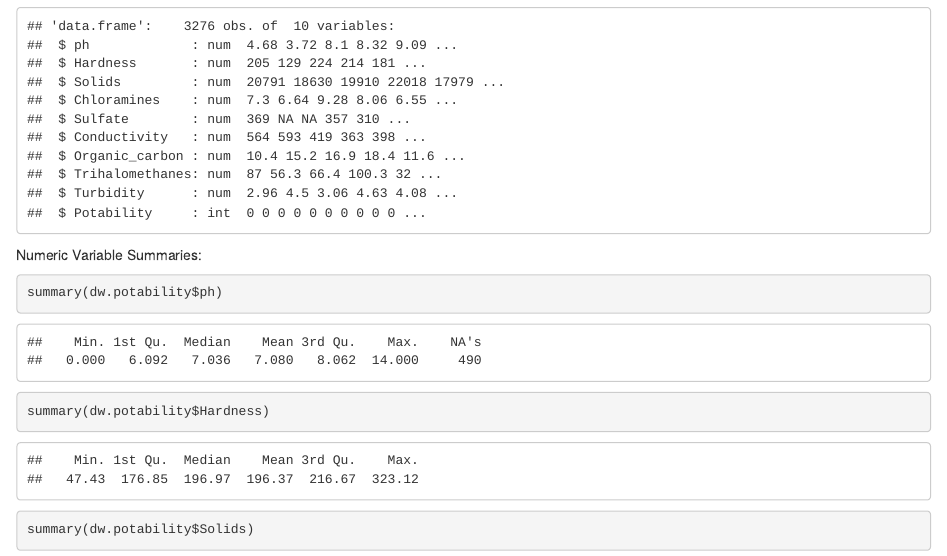
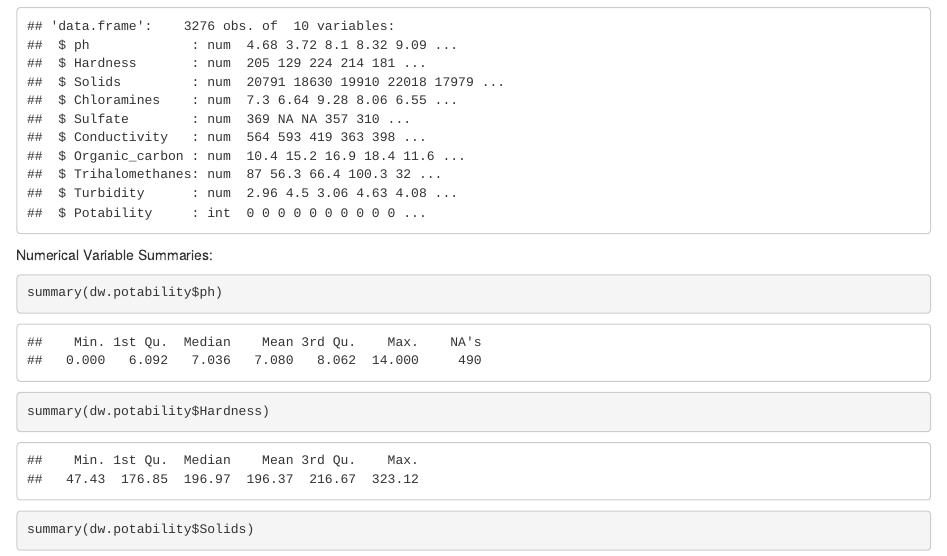
Before and after one commit to HS631-Labs/Project_5-Prediction_of_Drinking_Water_Potability, an R Markdown document (Drinking_Water_Potability.Rmd): the page in a window 1100 px wide, from 1600 px down. Rendered offline with R 4.5, knitr and Pandoc, with nearby package versions.

Commit message:
Numerical Variables Summaries
potability_cat : factor w/ 2 levels

````diff
--- a/Drinking_Water_Potability.Rmd
+++ b/Drinking_Water_Potability.Rmd
@@ -45,7 +45,7 @@ head(dw.potability)
 str(dw.potability)
 ```
 
-Numeric Variable Summaries:
+Numerical Variable Summaries:
 ```{r}
 summary(dw.potability$ph)
 summary(dw.potability$Hardness)
````
